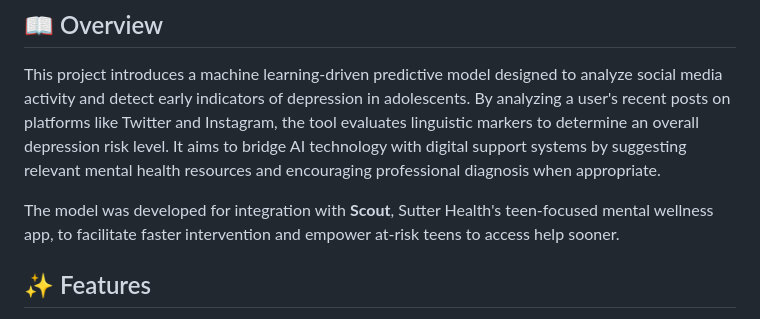
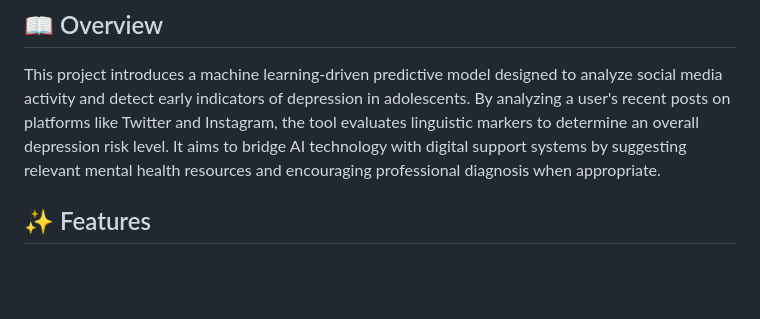
Before and after one commit to ishanmysore-art/Depression-From-Social-Media, a Markdown page: README.md, the part around the change. GitHub-like rendering; blank space fills up the shorter version.

```diff
--- a/README.md
+++ b/README.md
@@ -2,8 +2,6 @@
 
 ## 📖 Overview
 This project introduces a machine learning-driven predictive model designed to analyze social media activity and detect early indicators of depression in adolescents. By analyzing a user's recent posts on platforms like Twitter and Instagram, the tool evaluates linguistic markers to determine an overall depression risk level. It aims to bridge AI technology with digital support systems by suggesting relevant mental health resources and encouraging professional diagnosis when appropriate.
-
-The model was developed for integration with **Scout**, Sutter Health's teen-focused mental wellness app, to facilitate faster intervention and empower at-risk teens to access help sooner.
 
 ## ✨ Features
 - **📱 Multi-Platform Scraping**: Automatically scrapes a user's 100 most recent posts from Twitter (X) or Instagram using their public handle.
```
